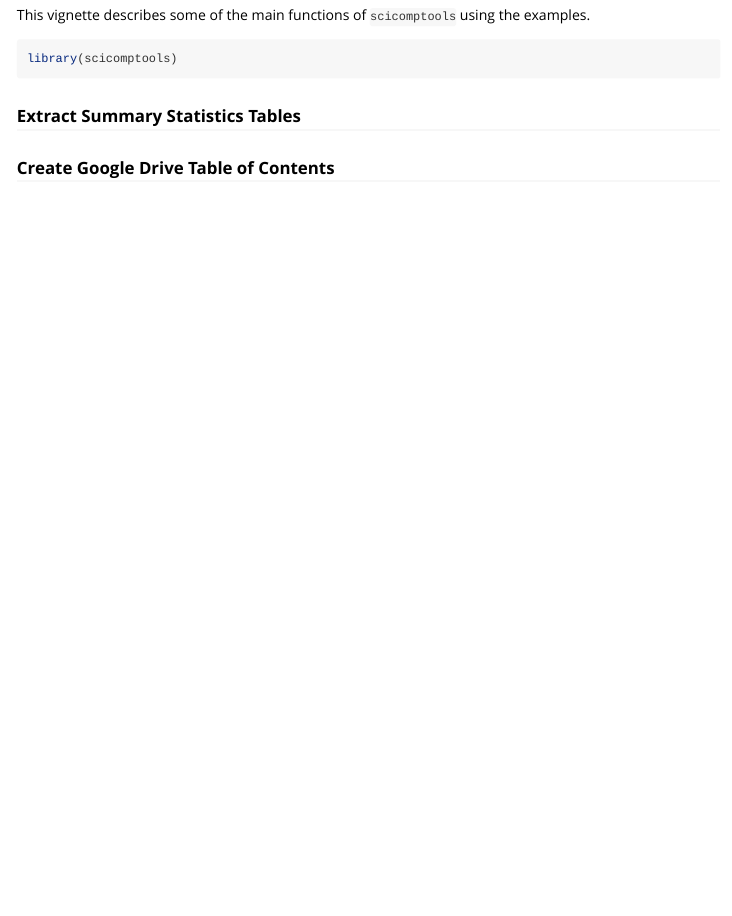
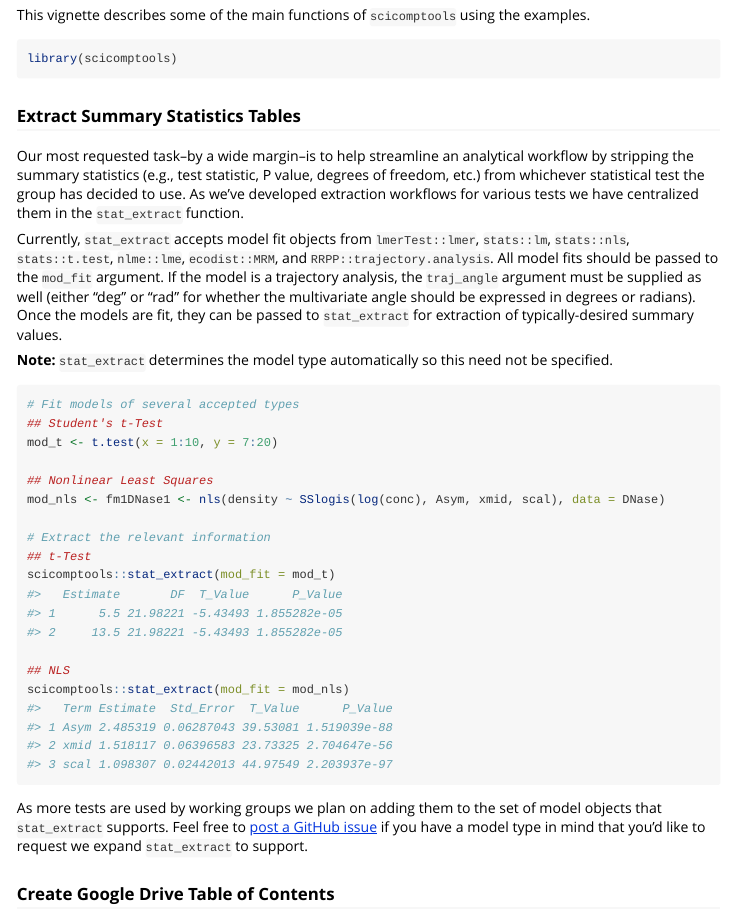
Before and after one commit to NCEAS/scicomptools, an R Markdown document (vignettes/scicomptools.Rmd): the page in a window 1100 px wide, from 210 px down. Rendered offline with R 4.5, knitr and Pandoc, with nearby package versions; some code elsewhere in the file could not run offline; long lines of code are wrapped; common packages that the code uses without loading them are loaded.

Commit message:
Added `stat_extract` to vignette

````diff
--- a/vignettes/scicomptools.Rmd
+++ b/vignettes/scicomptools.Rmd
@@ -28,7 +28,29 @@ library(scicomptools)
 
 ### Extract Summary Statistics Tables
 
+Our most requested task--by a wide margin--is to help streamline an analytical workflow by stripping the summary statistics (e.g., test statistic, P value, degrees of freedom, etc.) from whichever statistical test the group has decided to use. As we've developed extraction workflows for various tests we have centralized them in the `stat_extract` function.
 
+Currently, `stat_extract` accepts model fit objects from `lmerTest::lmer`, `stats::lm`, `stats::nls`, `stats::t.test`, `nlme::lme`, `ecodist::MRM`, and `RRPP::trajectory.analysis`. All model fits should be passed to the `mod_fit` argument. If the model is a trajectory analysis, the `traj_angle` argument must be supplied as well (either "deg" or "rad" for whether the multivariate angle should be expressed in degrees or radians). Once the models are fit, they can be passed to `stat_extract` for extraction of typically-desired summary values.
+
+**Note:** `stat_extract` determines the model type automatically so this need not be specified.
+
+```{r stat_extract}
+# Fit models of several accepted types
+## Student's t-Test
+mod_t <- t.test(x = 1:10, y = 7:20)
+
+## Nonlinear Least Squares
+mod_nls <- fm1DNase1 <- nls(density ~ SSlogis(log(conc), Asym, xmid, scal), data = DNase)
+
+# Extract the relevant information
+## t-Test
+scicomptools::stat_extract(mod_fit = mod_t)
+
+## NLS
+scicomptools::stat_extract(mod_fit = mod_nls)
+```
+
+As more tests are used by working groups we plan on adding them to the set of model objects that `stat_extract` supports. Feel free to [post a GitHub issue](https://github.com/NCEAS/scicomptools/issues) if you have a model type in mind that you'd like to request we expand `stat_extract` to support.
 
 ### Create Google Drive Table of Contents
 
````
